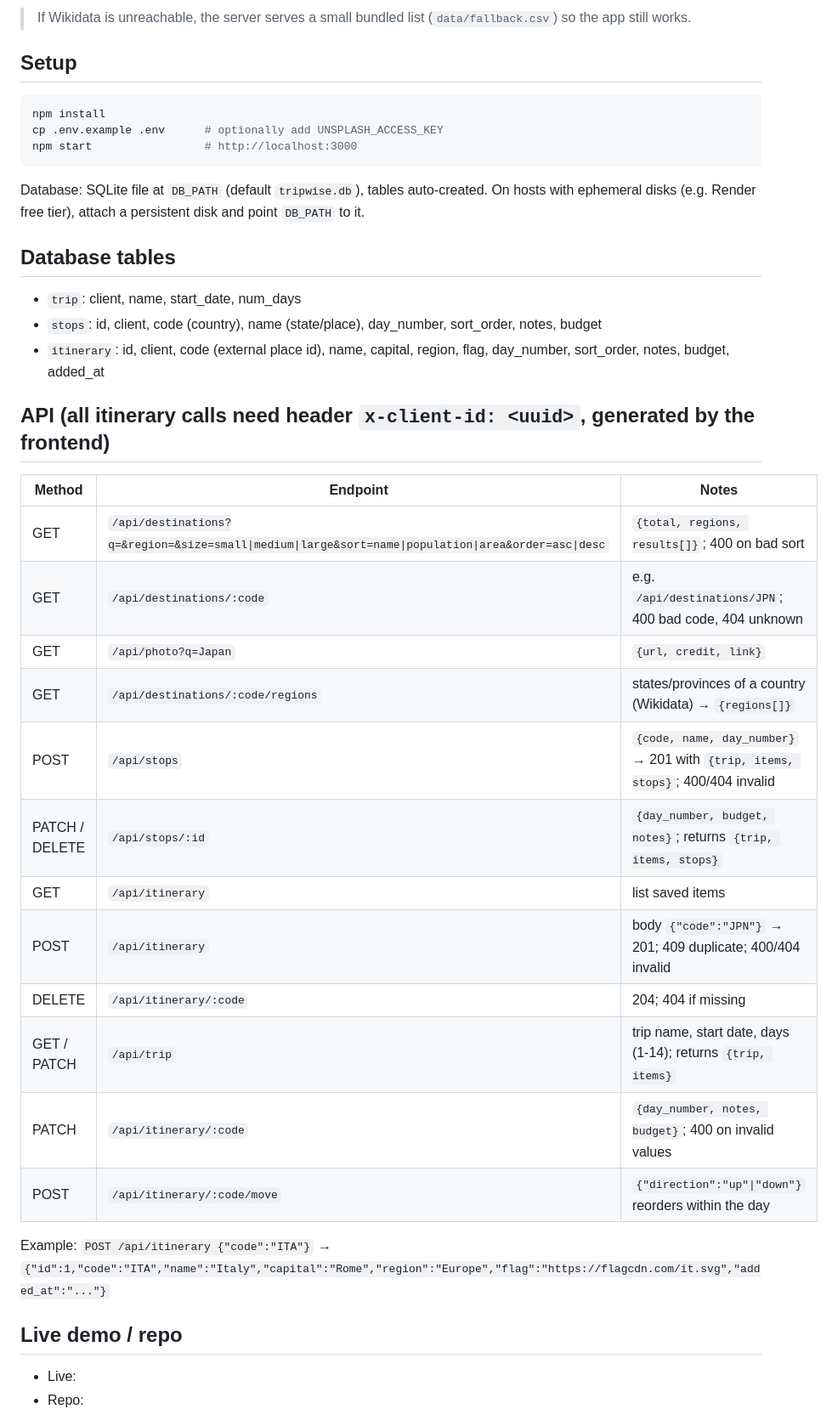
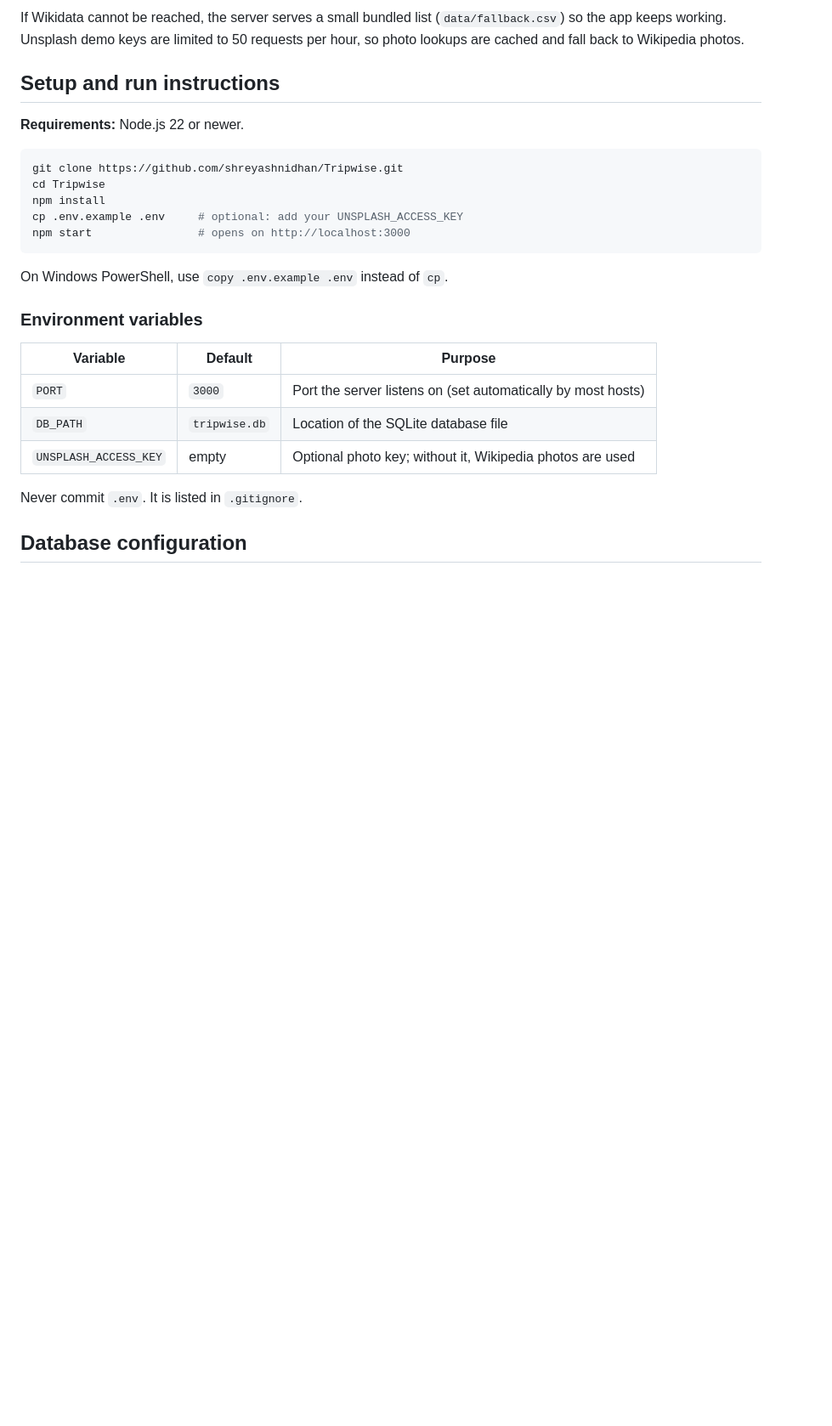
Before and after one commit to shreyashnidhan/Tripwise, a Markdown page: README.md, the part around one of its changes. Shown at 85% size. Drawn GitHub-style; blank space fills up the shorter version.

````diff
--- a/README.md
+++ b/README.md
@@ -19,38 +60,29 @@ Node.js + Express, SQLite (node:sqlite (built into Node 22)), vanilla JS/CSS fro
 
-> If Wikidata is unreachable, the server serves a small bundled list (`data/fallback.csv`) so the app still works.
+If Wikidata cannot be reached, the server serves a small bundled list (`data/fallback.csv`) so the app keeps working. Unsplash demo keys are limited to 50 requests per hour, so photo lookups are cached and fall back to Wikipedia photos.
 
-## Setup
+## Setup and run instructions
+
+**Requirements:** Node.js 22 or newer.
+
 ```bash
+git clone https://github.com/shreyashnidhan/Tripwise.git
+cd Tripwise
 npm install
-cp .env.example .env      # optionally add UNSPLASH_ACCESS_KEY
-npm start                 # http://localhost:3000
+cp .env.example .env     # optional: add your UNSPLASH_ACCESS_KEY
+npm start                # opens on http://localhost:3000
 ```
-Database: SQLite file at `DB_PATH` (default `tripwise.db`), tables auto-created. On hosts with ephemeral disks (e.g. Render free tier), attach a persistent disk and point `DB_PATH` to it.
 
-## Database tables
-- `trip`: client, name, start_date, num_days
-- `stops`: id, client, code (country), name (state/place), day_number, sort_order, notes, budget
-- `itinerary`: id, client, code (external place id), name, capital, region, flag, day_number, sort_order, notes, budget, added_at
+On Windows PowerShell, use `copy .env.example .env` instead of `cp`.
 
-## API (all itinerary calls need header `x-client-id: <uuid>`, generated by the frontend)
-| Method | Endpoint | Notes |
+### Environment variables
+
+| Variable | Default | Purpose |
 |---|---|---|
-| GET | `/api/destinations?q=&region=&size=small\|medium\|large&sort=name\|population\|area&order=asc\|desc` | `{total, regions, results[]}`; 400 on bad sort |
-| GET | `/api/destinations/:code` | e.g. `/api/destinations/JPN`; 400 bad code, 404 unknown |
-| GET | `/api/photo?q=Japan` | `{url, credit, link}` |
-| GET | `/api/destinations/:code/regions` | states/provinces of a country (Wikidata) → `{regions[]}` |
-| POST | `/api/stops` | `{code, name, day_number}` → 201 with `{trip, items, stops}`; 400/404 invalid |
-| PATCH / DELETE | `/api/stops/:id` | `{day_number, budget, notes}`; returns `{trip, items, stops}` |
-| GET | `/api/itinerary` | list saved items |
-| POST | `/api/itinerary` | body `{"code":"JPN"}` → 201; 409 duplicate; 400/404 invalid |
-| DELETE | `/api/itinerary/:code` | 204; 404 if missing |
-| GET / PATCH | `/api/trip` | trip name, start date, days (1-14); returns `{trip, items}` |
-| PATCH | `/api/itinerary/:code` | `{day_number, notes, budget}`; 400 on invalid values |
-| POST | `/api/itinerary/:code/move` | `{"direction":"up"\|"down"}` reorders within the day |
+| `PORT` | `3000` | Port the server listens on (set automatically by most hosts) |
+| `DB_PATH` | `tripwise.db` | Location of the SQLite database file |
+| `UNSPLASH_ACCESS_KEY` | empty | Optional photo key; without it, Wikipedia photos are used |
 
-Example: `POST /api/itinerary {"code":"ITA"}` → `{"id":1,"code":"ITA","name":"Italy","capital":"Rome","region":"Europe","flag":"https://flagcdn.com/it.svg","added_at":"..."}`
+Never commit `.env`. It is listed in `.gitignore`.
 
-## Live demo / repo
-- Live: <add deployed URL>
-- Repo: <add GitHub URL>
+## Database configuration
 
````
Also changed, not shown: other parts of README.md (+166 -18 lines).
